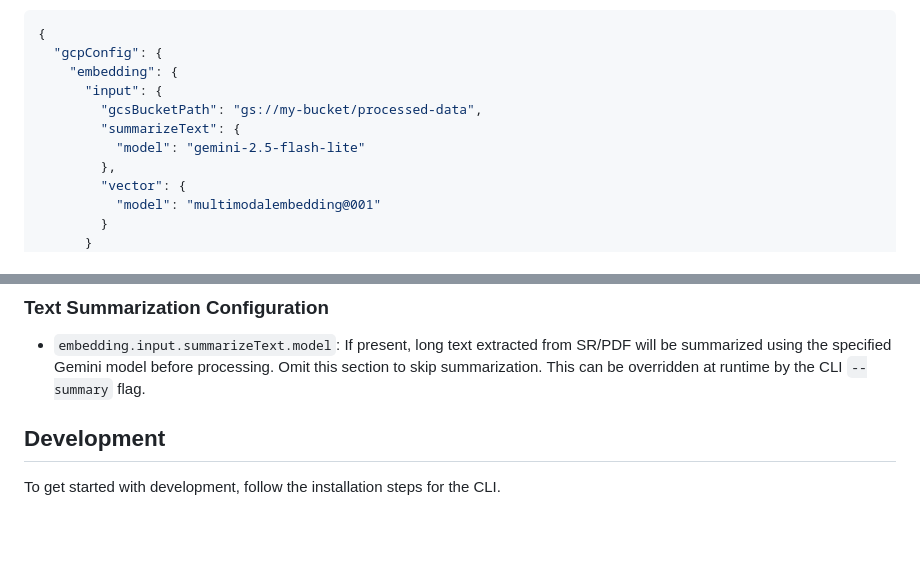
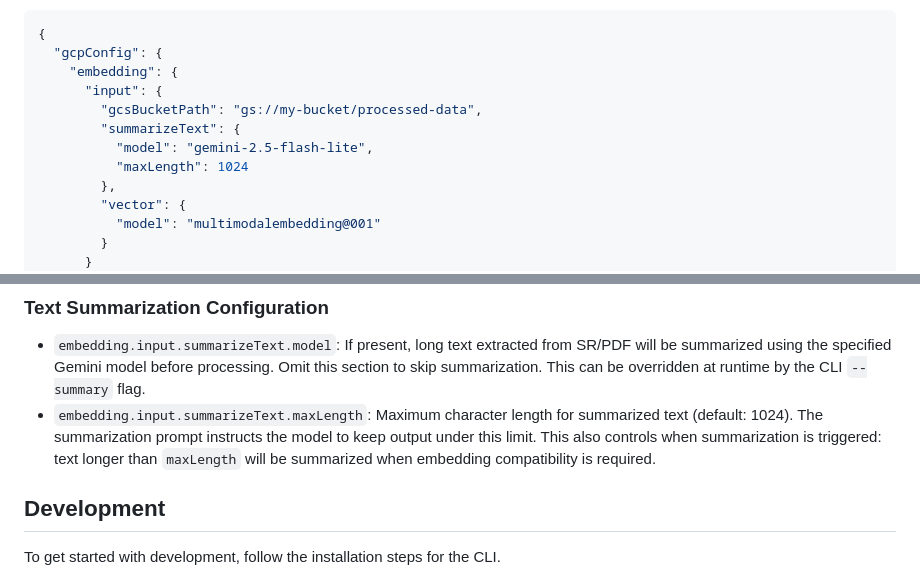
Before and after one commit to GoogleCloudPlatform/dcm2bq, a Markdown page: README.md, 2 parts joined by grey strips. Rendered like a GitHub page; blank space fills up the shorter version.

Commit message:
feat: Add maxLength to text summarization config

```diff
--- a/README.md
+++ b/README.md
@@ -235,7 +235,8 @@ Example `config.json` override:
       "input": {
         "gcsBucketPath": "gs://my-bucket/processed-data",
         "summarizeText": {
-          "model": "gemini-2.5-flash-lite"
+          "model": "gemini-2.5-flash-lite",
+          "maxLength": 1024
         },
         "vector": {
           "model": "multimodalembedding@001"
@@ -256,6 +257,7 @@ Example `config.json` override:
 ### Text Summarization Configuration
 
 - `embedding.input.summarizeText.model`: If present, long text extracted from SR/PDF will be summarized using the specified Gemini model before processing. Omit this section to skip summarization. This can be overridden at runtime by the CLI `--summary` flag.
+- `embedding.input.summarizeText.maxLength`: Maximum character length for summarized text (default: 1024). The summarization prompt instructs the model to keep output under this limit. This also controls when summarization is triggered: text longer than `maxLength` will be summarized when embedding compatibility is required.
 
 ## Development
 
```
